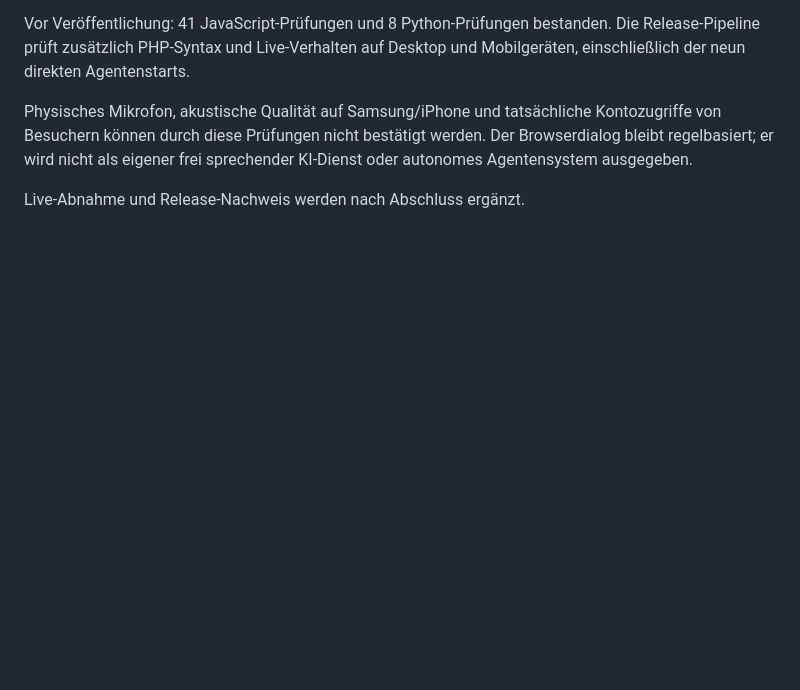
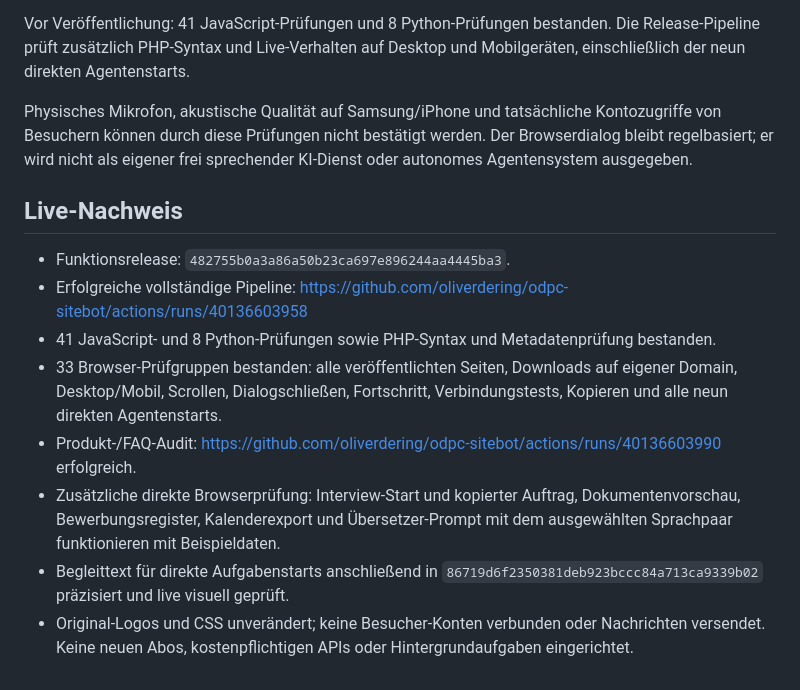
Before and after one commit to oliverdering/odpc-sitebot, a Markdown page: docs/helper-monkey-concept-audit-2026-10-24.md, the part around the change. Drawn GitHub-style; blank space fills up the shorter version.

Commit message:
Document Monkey concept review, live verification and remaining device limits

```diff
--- a/docs/helper-monkey-concept-audit-2026-10-24.md
+++ b/docs/helper-monkey-concept-audit-2026-10-24.md
@@ -58,4 +58,20 @@ Kontozugriffe von Besuchern können durch diese Prüfungen nicht bestätigt werd
 Der Browserdialog bleibt regelbasiert; er wird nicht als eigener frei sprechender
 KI-Dienst oder autonomes Agentensystem ausgegeben.
 
-Live-Abnahme und Release-Nachweis werden nach Abschluss ergänzt.
+## Live-Nachweis
+
+- Funktionsrelease: `482755b0a3a86a50b23ca697e896244aa4445ba3`.
+- Erfolgreiche vollständige Pipeline: https://github.com/oliverdering/odpc-sitebot/actions/runs/40136603958
+- 41 JavaScript- und 8 Python-Prüfungen sowie PHP-Syntax und Metadatenprüfung bestanden.
+- 33 Browser-Prüfgruppen bestanden: alle veröffentlichten Seiten, Downloads auf
+  eigener Domain, Desktop/Mobil, Scrollen, Dialogschließen, Fortschritt,
+  Verbindungstests, Kopieren und alle neun direkten Agentenstarts.
+- Produkt-/FAQ-Audit: https://github.com/oliverdering/odpc-sitebot/actions/runs/40136603990 erfolgreich.
+- Zusätzliche direkte Browserprüfung: Interview-Start und kopierter Auftrag,
+  Dokumentenvorschau, Bewerbungsregister, Kalenderexport und Übersetzer-Prompt
+  mit dem ausgewählten Sprachpaar funktionieren mit Beispieldaten.
+- Begleittext für direkte Aufgabenstarts anschließend in
+  `86719d6f2350381deb923bccc84a713ca9339b02` präzisiert und live visuell geprüft.
+- Original-Logos und CSS unverändert; keine Besucher-Konten verbunden oder
+  Nachrichten versendet. Keine neuen Abos, kostenpflichtigen APIs oder
+  Hintergrundaufgaben eingerichtet.
```
